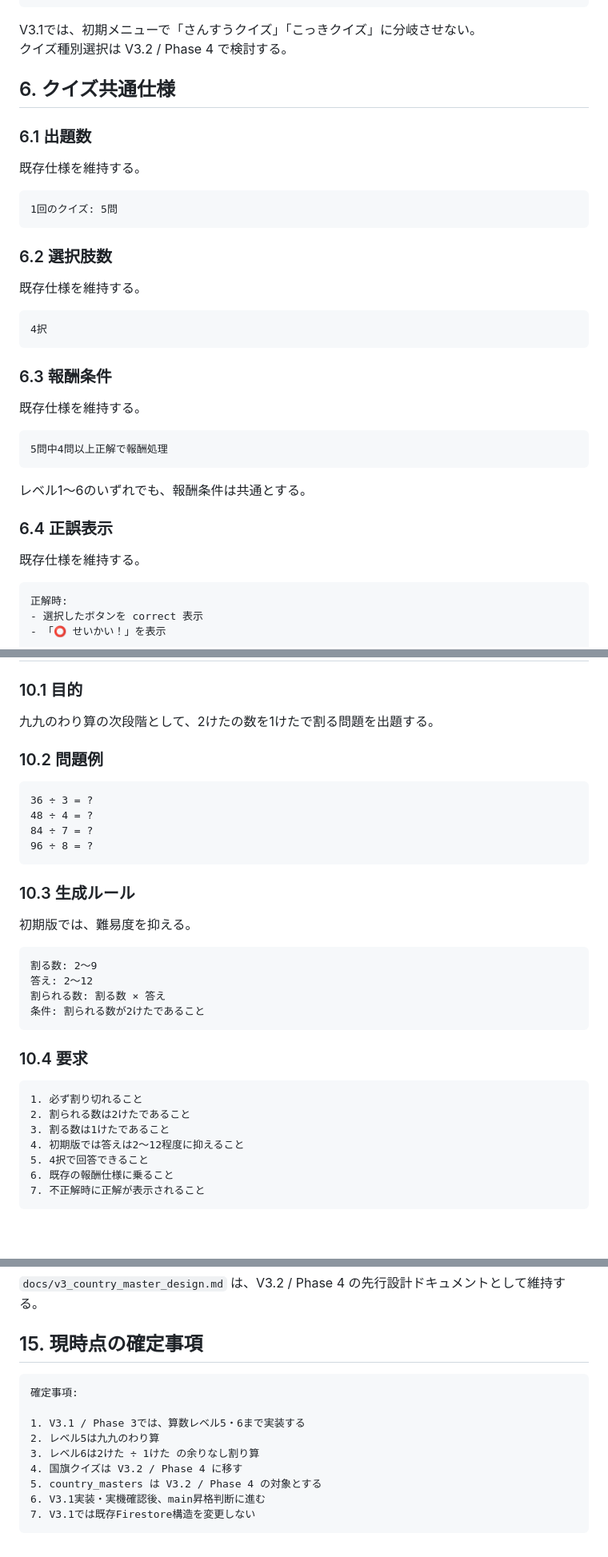
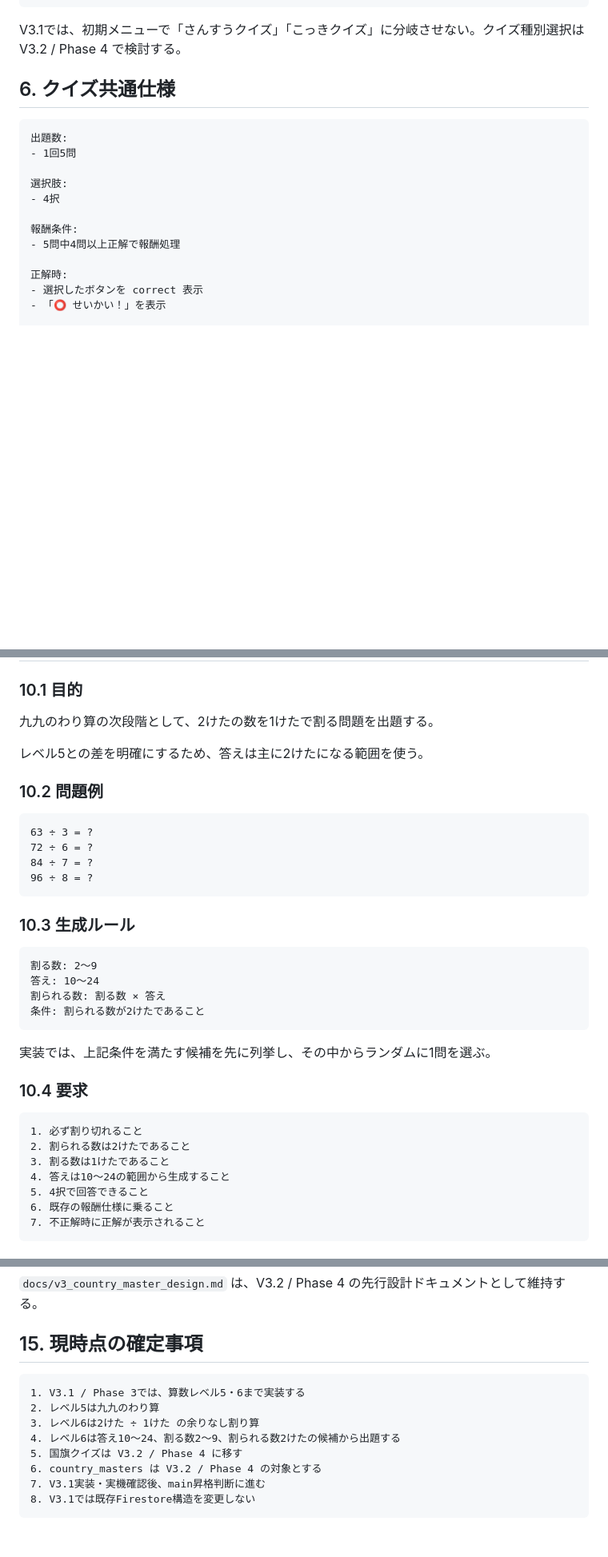
Before and after one commit to mantanak-jp/pokemon-math, a Markdown page: docs/v3_phase_3_requirements.md, 3 parts joined by grey strips. Shown at 80% size. GitHub-like rendering; blank space fills up the shorter version.

Commit message:
Update V3.1 level 6 requirements

````diff
--- a/docs/v3_phase_3_requirements.md
+++ b/docs/v3_phase_3_requirements.md
@@ -103,42 +91,20 @@ V3.1 / Phase 3では、現行に近い画面遷移を維持する。
 クイズ開始
 ```
 
-V3.1では、初期メニューで「さんすうクイズ」「こっきクイズ」に分岐させない。
-クイズ種別選択は V3.2 / Phase 4 で検討する。
+V3.1では、初期メニューで「さんすうクイズ」「こっきクイズ」に分岐させない。クイズ種別選択は V3.2 / Phase 4 で検討する。
 
 ## 6. クイズ共通仕様
 
-### 6.1 出題数
+```text
+出題数:
+- 1回5問
 
-既存仕様を維持する。
+選択肢:
+- 4択
 
-```text
-1回のクイズ: 5問
-```
+報酬条件:
+- 5問中4問以上正解で報酬処理
 
-### 6.2 選択肢数
-
-既存仕様を維持する。
-
-```text
-4択
-```
-
-### 6.3 報酬条件
-
-既存仕様を維持する。
-
-```text
-5問中4問以上正解で報酬処理
-```
-
-レベル1〜6のいずれでも、報酬条件は共通とする。
-
-### 6.4 正誤表示
-
-既存仕様を維持する。
-
-```text
 正解時:
 - 選択したボタンを correct 表示
 - 「⭕ せいかい！」を表示
@@ -223,25 +188,27 @@ Phase 3 / V3.1では、既存レベル1〜4の問題生成仕様、出題数、
 
 九九のわり算の次段階として、2けたの数を1けたで割る問題を出題する。
 
+レベル5との差を明確にするため、答えは主に2けたになる範囲を使う。
+
 ### 10.2 問題例
 
 ```text
-36 ÷ 3 = ?
-48 ÷ 4 = ?
+63 ÷ 3 = ?
+72 ÷ 6 = ?
 84 ÷ 7 = ?
 96 ÷ 8 = ?
 ```
 
 ### 10.3 生成ルール
 
-初期版では、難易度を抑える。
-
 ```text
 割る数: 2〜9
-答え: 2〜12
+答え: 10〜24
 割られる数: 割る数 × 答え
 条件: 割られる数が2けたであること
 ```
+
+実装では、上記条件を満たす候補を先に列挙し、その中からランダムに1問を選ぶ。
 
 ### 10.4 要求
 
@@ -249,7 +216,7 @@ Phase 3 / V3.1では、既存レベル1〜4の問題生成仕様、出題数、
 1. 必ず割り切れること
 2. 割られる数は2けたであること
 3. 割る数は1けたであること
-4. 初期版では答えは2〜12程度に抑えること
+4. 答えは10〜24の範囲から生成すること
 5. 4択で回答できること
 6. 既存の報酬仕様に乗ること
 7. 不正解時に正解が表示されること
@@ -353,13 +314,12 @@ V3.2 / Phase 4 候補:
 ## 15. 現時点の確定事項
 
 ```text
-確定事項:
-
 1. V3.1 / Phase 3では、算数レベル5・6まで実装する
 2. レベル5は九九のわり算
 3. レベル6は2けた ÷ 1けた の余りなし割り算
-4. 国旗クイズは V3.2 / Phase 4 に移す
-5. country_masters は V3.2 / Phase 4 の対象とする
-6. V3.1実装・実機確認後、main昇格判断に進む
-7. V3.1では既存Firestore構造を変更しない
+4. レベル6は答え10〜24、割る数2〜9、割られる数2けたの候補から出題する
+5. 国旗クイズは V3.2 / Phase 4 に移す
+6. country_masters は V3.2 / Phase 4 の対象とする
+7. V3.1実装・実機確認後、main昇格判断に進む
+8. V3.1では既存Firestore構造を変更しない
 ```
````
Also changed, not shown: other parts of docs/v3_phase_3_requirements.md (+19 -38 lines).
